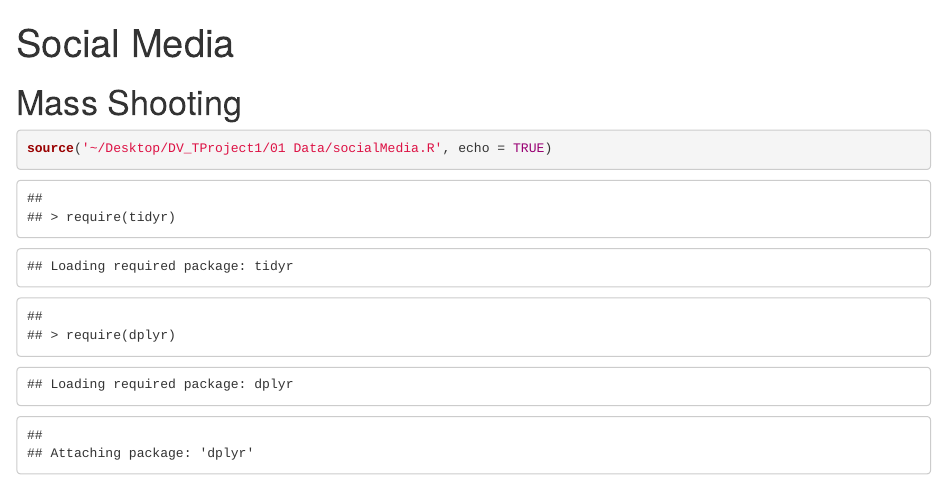
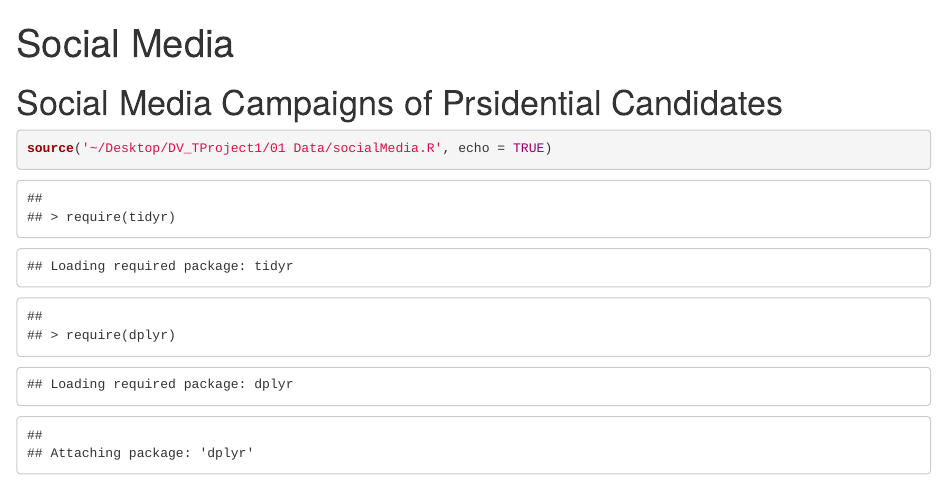
Before and after one commit to sotomaque/DV_TProject1, an R Markdown document (00 Doc/Untitled.Rmd): the page in a window 1100 px wide, from its top. Rendered offline with R 4.5, knitr and Pandoc, with nearby package versions.

Commit message:
Update Untitled.Rmd

````diff
--- a/00 Doc/Untitled.Rmd
+++ b/00 Doc/Untitled.Rmd
@@ -2,7 +2,7 @@
 title: "Social Media"
 output: html_document
 ---
-Mass Shooting
+Social Media Campaigns of Prsidential Candidates
 =============
 
 ```{r}
````
